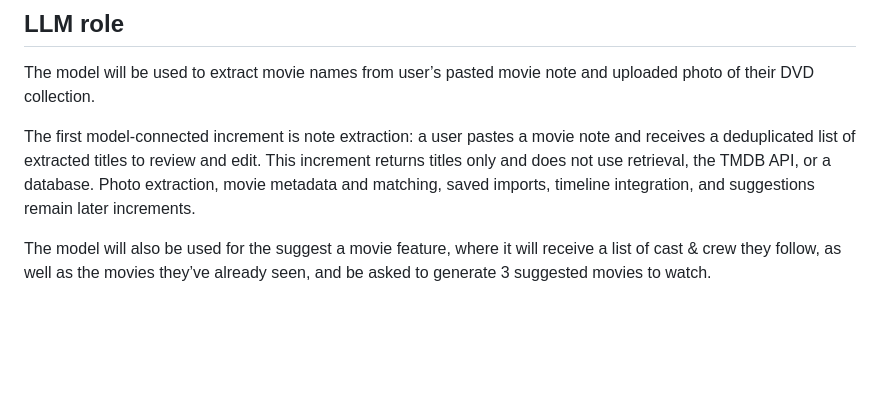
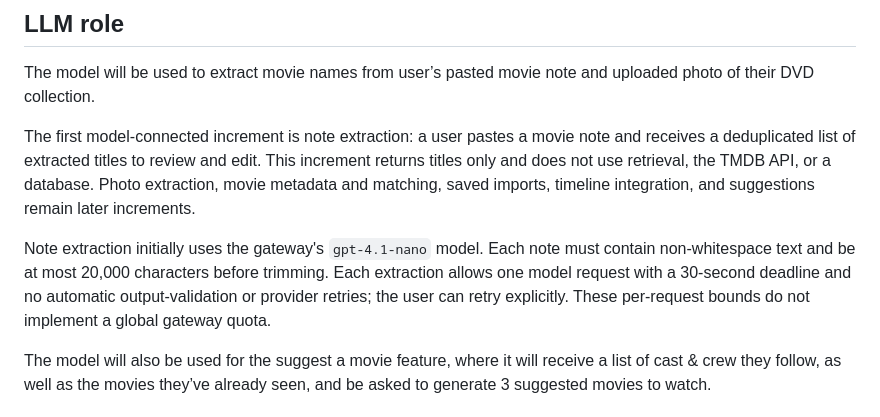
Before and after one commit to iwozzy/ics603-fa26-final-project, a Markdown page: docs/proposal.md, the part around the change. Drawn GitHub-style; blank space fills up the shorter version.

Commit message:
docs: plan note extraction implementation

```diff
--- a/docs/proposal.md
+++ b/docs/proposal.md
@@ -99,6 +99,8 @@ The model will be used to extract movie names from user’s pasted movie note an
 
 The first model-connected increment is note extraction: a user pastes a movie note and receives a deduplicated list of extracted titles to review and edit. This increment returns titles only and does not use retrieval, the TMDB API, or a database. Photo extraction, movie metadata and matching, saved imports, timeline integration, and suggestions remain later increments.
 
+Note extraction initially uses the gateway's `gpt-4.1-nano` model. Each note must contain non-whitespace text and be at most 20,000 characters before trimming. Each extraction allows one model request with a 30-second deadline and no automatic output-validation or provider retries; the user can retry explicitly. These per-request bounds do not implement a global gateway quota.
+
 The model will also be used for the suggest a movie feature, where it will receive a list of cast & crew they follow, as well as the movies they’ve already seen, and be asked to generate 3 suggested movies to watch.
 
 ## Data use
```
Also changed, not shown: 2 other files.
